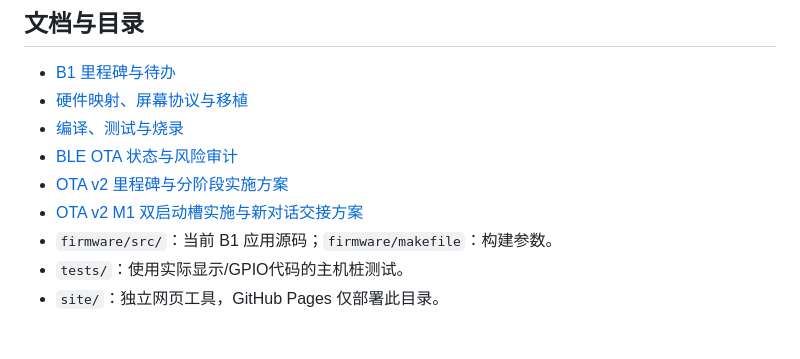
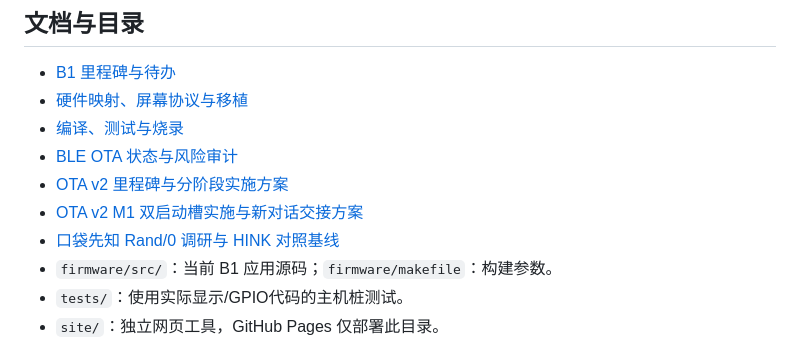
Before and after one commit to HapCoderWei/hink-epaper, a Markdown page: README.md, the part around the change. Drawn GitHub-style.

Commit message:
Add Rand0 comparison research

```diff
--- a/README.md
+++ b/README.md
@@ -26,6 +26,7 @@ TLSR8359F512ET32 + HINK-E0213A162-FPC-A0：BLE 无线传图、三色墨水屏驱
 - [BLE OTA 状态与风险审计](docs/OTA_STATUS.md)
 - [OTA v2 里程碑与分阶段实施方案](docs/MILESTONE_OTA_V2.md)
 - [OTA v2 M1 双启动槽实施与新对话交接方案](docs/MILESTONE_OTA_V2_M1.md)
+- [口袋先知 Rand/0 调研与 HINK 对照基线](docs/POCKET_PROPHET_RESEARCH.md)
 - `firmware/src/`：当前 B1 应用源码；`firmware/makefile`：构建参数。
 - `tests/`：使用实际显示/GPIO代码的主机桩测试。
 - `site/`：独立网页工具，GitHub Pages 仅部署此目录。
```
Also changed, not shown: docs/POCKET_PROPHET_RESEARCH.md (added, +268 -0 lines).
